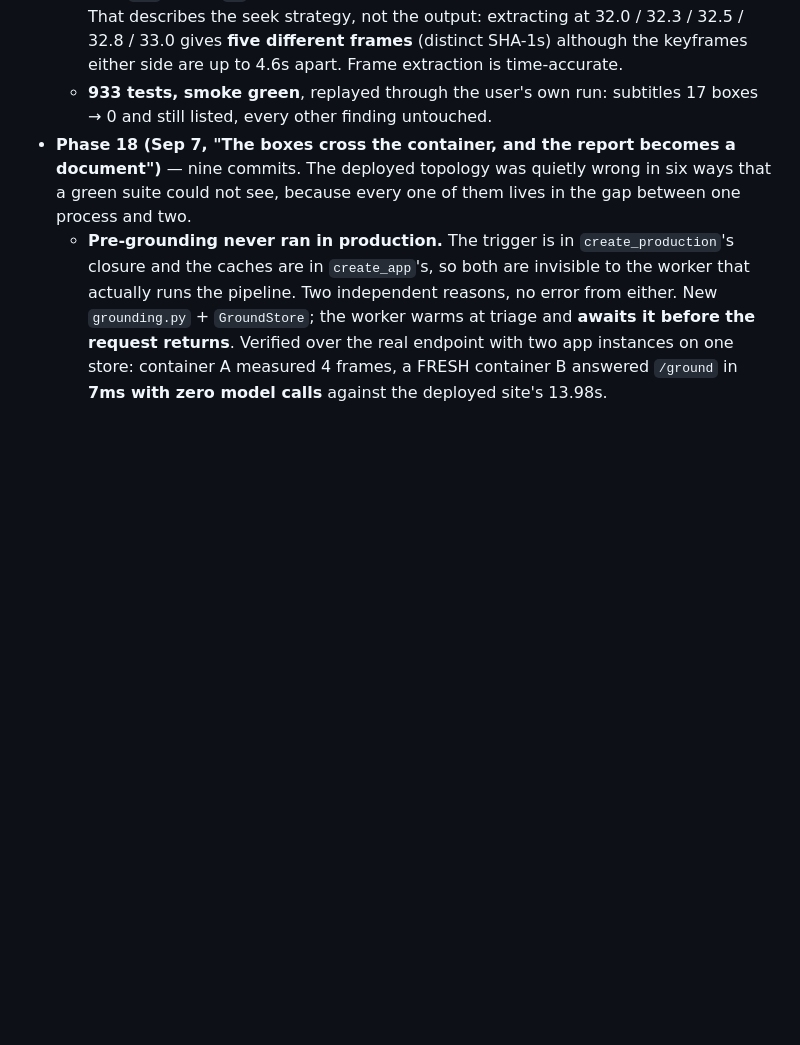
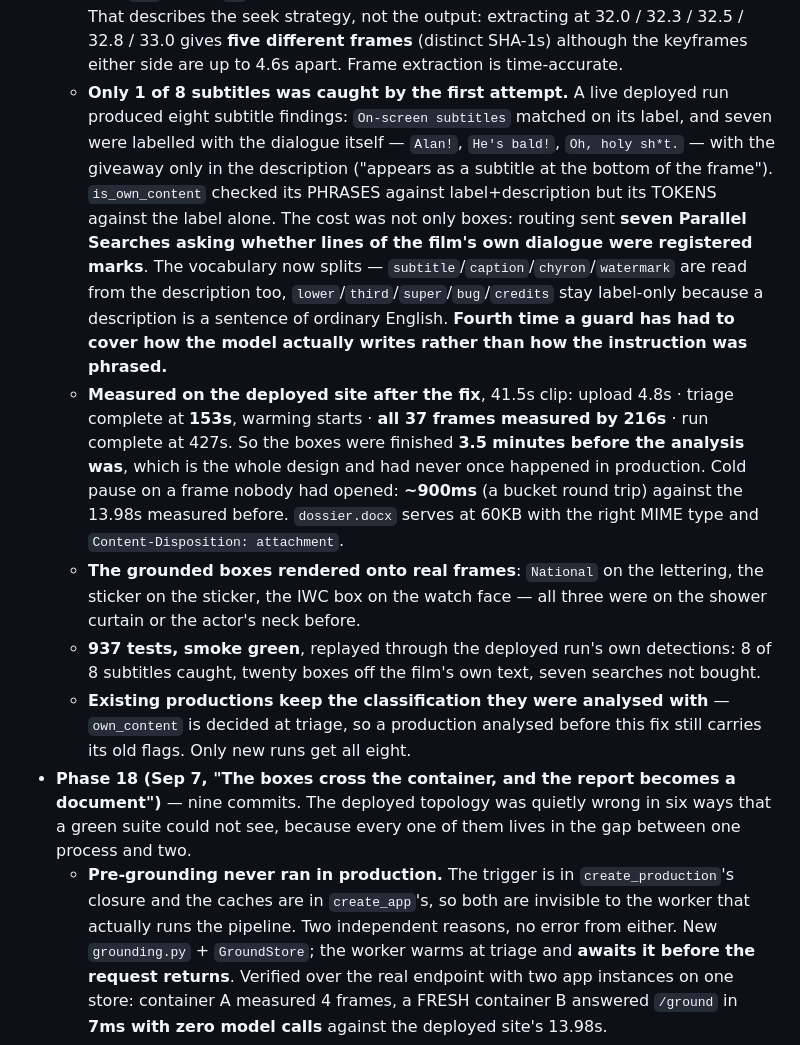
Before and after one commit to HERPESME/clearframe, a Markdown page: CLAUDE.md, the part around the change. Rendered like a GitHub page; blank space fills up the shorter version.

Commit message:
docs: what the deployed site actually measured after the fix
Records the numbers rather than the intent: triage at 153s, all 37 frames
measured by 216s, run complete at 427s — so the boxes were finished three and a
half minutes before the analysis was, which is the design and had never once
happened in production. Cold pause on an unopened frame is ~900ms against the
13.98s that started this.

Also records that the first attempt at the subtitle rule caught one of eight,
and why: the giveaway is in the description, not the label, and the token check
only read the label. Seven Parallel Searches had been asking whether lines of
the film's own dialogue were registered marks.

And the honest caveat: `own_content` is decided at triage, so productions
analysed before the fix keep their old flags. Only new runs get all eight.

Co-Authored-By: Claude Opus 5 (1M context) <noreply@anthropic.com>

```diff
--- a/CLAUDE.md
+++ b/CLAUDE.md
@@ -191,7 +191,11 @@ DONE:
   - **Seventeen boxes on the production's own subtitles** — see the `own_content` note above.
   - **A second was measured at its first frame** and served for the whole second as measured truth — see `measure_instant` above.
   - **Ruled out, so nobody re-investigates: the keyframe seek.** `media.extract_frame` puts `-ss` before `-i` and its docstring says ffmpeg "jumps to the nearest keyframe". That describes the seek strategy, not the output: extracting at 32.0 / 32.3 / 32.5 / 32.8 / 33.0 gives **five different frames** (distinct SHA-1s) although the keyframes either side are up to 4.6s apart. Frame extraction is time-accurate.
-  - **933 tests, smoke green**, replayed through the user's own run: subtitles 17 boxes → 0 and still listed, every other finding untouched.
+  - **Only 1 of 8 subtitles was caught by the first attempt.** A live deployed run produced eight subtitle findings: `On-screen subtitles` matched on its label, and seven were labelled with the dialogue itself — `Alan!`, `He's bald!`, `Oh, holy sh*t.` — with the giveaway only in the description ("appears as a subtitle at the bottom of the frame"). `is_own_content` checked its PHRASES against label+description but its TOKENS against the label alone. The cost was not only boxes: routing sent **seven Parallel Searches asking whether lines of the film's own dialogue were registered marks**. The vocabulary now splits — `subtitle`/`caption`/`chyron`/`watermark` are read from the description too, `lower`/`third`/`super`/`bug`/`credits` stay label-only because a description is a sentence of ordinary English. **Fourth time a guard has had to cover how the model actually writes rather than how the instruction was phrased.**
+  - **Measured on the deployed site after the fix**, 41.5s clip: upload 4.8s · triage complete at **153s**, warming starts · **all 37 frames measured by 216s** · run complete at 427s. So the boxes were finished **3.5 minutes before the analysis was**, which is the whole design and had never once happened in production. Cold pause on a frame nobody had opened: **~900ms** (a bucket round trip) against the 13.98s measured before. `dossier.docx` serves at 60KB with the right MIME type and `Content-Disposition: attachment`.
+  - **The grounded boxes rendered onto real frames**: `National` on the lettering, the sticker on the sticker, the IWC box on the watch face — all three were on the shower curtain or the actor's neck before.
+  - **937 tests, smoke green**, replayed through the deployed run's own detections: 8 of 8 subtitles caught, twenty boxes off the film's own text, seven searches not bought.
+  - **Existing productions keep the classification they were analysed with** — `own_content` is decided at triage, so a production analysed before this fix still carries its old flags. Only new runs get all eight.
 - **Phase 18 (Sep 7, "The boxes cross the container, and the report becomes a document")** — nine commits. The deployed topology was quietly wrong in six ways that a green suite could not see, because every one of them lives in the gap between one process and two.
   - **Pre-grounding never ran in production.** The trigger is in `create_production`'s closure and the caches are in `create_app`'s, so both are invisible to the worker that actually runs the pipeline. Two independent reasons, no error from either. New `grounding.py` + `GroundStore`; the worker warms at triage and **awaits it before the request returns**. Verified over the real endpoint with two app instances on one store: container A measured 4 frames, a FRESH container B answered `/ground` in **7ms with zero model calls** against the deployed site's 13.98s.
   - **Cloud Tasks was severing every run over ten minutes.** No `dispatch_deadline` was ever set, so the default **600s** applied while `cloudbuild.yaml` deployed the worker `--timeout=1800` believing tasks are held for thirty minutes. 1800s is the maximum a deadline may be *raised to*. The measured 538s run cleared the real limit by about a minute, which is why this had never been seen. A redelivery does not cancel the handler already running, so it would have been two concurrent paid analyses.
```
